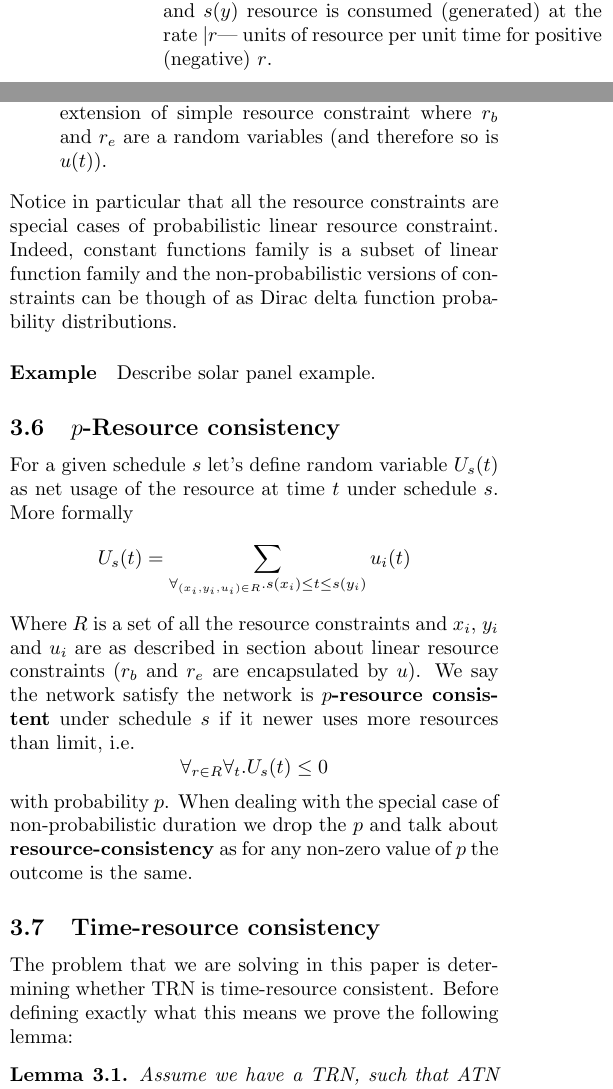
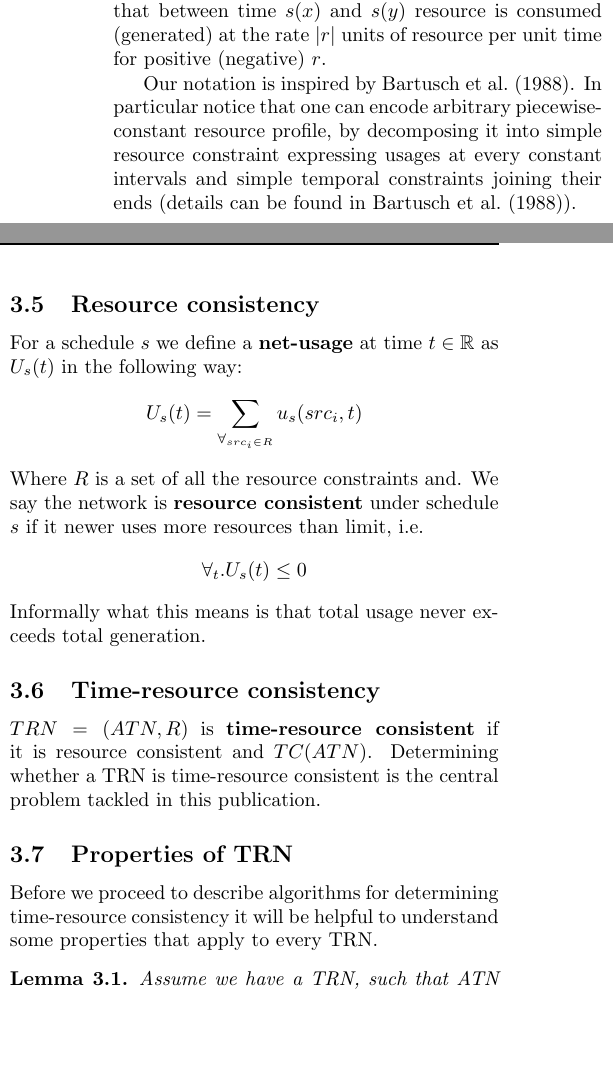
Before and after one commit to nivwusquorum/publications, a LaTeX paper (scheduling/scheduling.tex): two parts of the columns of page 2 of 4, joined at a grey line, cut so that both start at the same text, the shorter picture padded with empty space. Compiled offline with pdfLaTeX.

Commit message:
Updated problem statement

```diff
--- a/scheduling/scheduling.tex
+++ b/scheduling/scheduling.tex
@@ -109,2 +103,0 @@ u(t) = r
-Where $s$ is a schedule. Intuitively, simple resource constraint encodes the fact that between time $s(x)$ and $s(y)$  resource is consumed (generated) at the rate $|r$| units of resource per unit time for positive (negative) $r$.
-\item \textbf{linear resource constraint} is a triplet $(x, y, r_b, r_e)$, where $x, y \in \texttt{nodes(ATN)}$ and resource usage at time $s(x) \leq t \leq s(y)$ is equal to
@@ -117,4 +103,0 @@ Is an extension of simple resource constraint where $r$ is a random variable (an
-\item \textbf{probabilistic linear resource constraint}
-Is an extension of simple resource constraint where $r_b$ and $r_e$ are a random variables (and therefore so is $u(t)$).
-\end{itemize}
-Notice in particular that all the resource constraints are special cases of probabilistic linear resource constraint. Indeed, constant functions family is a subset of linear function family and the non-probabilistic versions of constraints can be though of as Dirac delta function probability distributions.
@@ -121,21 +111,23 @@ Notice in particular that all the resource constraints are special cases of prob
+Intuitively, simple resource constraint encodes the fact that between time $s(x)$ and $s(y)$  resource is consumed (generated) at the rate $|r|$ units of resource per unit time for positive (negative) $r$.
 
-\paragraph{Example} Describe solar panel example.
+Our notation is inspired by \cite{bartusch1988scheduling}. In particular notice that one can encode arbitrary piecewise-constant resource profile, by decomposing it into simple resource constraint expressing usages at every constant intervals and simple temporal constraints joining their ends (details can be found in \cite{bartusch1988scheduling}).
 
 
-\subsection{$p$-Resource consistency}
-For a given schedule $s$ let's define random variable $U_s(t)$ as net usage of the resource at time $t$ under schedule $s$. More formally
+\subsection{Resource consistency}
+For a schedule $s$ we define a \textbf{net-usage} at time $t \in \mathbb{R}$ as $U_s(t)$ in the following way:
 \[
-U_s(t) = \sum_{\forall_{(x_i,y_i,u_i) \in R}. s(x_i)\leq t \leq s(y_i)} u_i(t)
+U_s(t) = \sum_{\forall_{src_i \in R}} u_s(src_i, t)
 \]
-Where $R$ is a set of all the resource constraints and $x_i$, $y_i$ and $u_i$ are as described in section about linear resource constraints ($r_b$ and $r_e$ are encapsulated by $u$). We say the network satisfy the network is \textbf{$p$-resource consistent} under schedule $s$ if it newer uses more resources than limit, i.e.
+Where $R$ is a set of all the resource constraints and. We say the network is \textbf{resource consistent} under schedule $s$ if it newer uses more resources than limit, i.e.
 \[
-\forall_{r \in R} \forall_{t} . U_s(t) \leq 0
+\forall_{t} . U_s(t) \leq 0
 \]
-with probability $p$. When dealing with the special case of non-probabilistic duration we drop the $p$ and talk about \textbf{resource-consistency} as for any non-zero value of $p$ the outcome is the same.
+Informally what this means is that total usage never exceeds total generation.
+\subsection{Time-resource consistency}
+$TRN=(ATN, R)$ is \textbf{time-resource consistent} if it is resource consistent and $TC(ATN)$. Determining whether a TRN is time-resource consistent is the central problem tackled in this publication.
 
-\subsection{Time-resource consistency}
-The problem that we are solving in this paper is determining whether TRN is time-resource consistent. Before defining exactly what this means we prove the following lemma:
-
+\subsection{Properties of TRN}
+Before we proceed to describe algorithms for determining time-resource consistency it will be helpful to understand some properties that apply to every TRN.
 \begin{lemma}
 \label{resource_checking}
 Assume we have a TRN, such that ATN has explicit timepoints for start and end of the time horizon (can be $\pm \infty$).
```
Also changed, not shown: scheduling/scheduling.tex (44 more changed lines).
